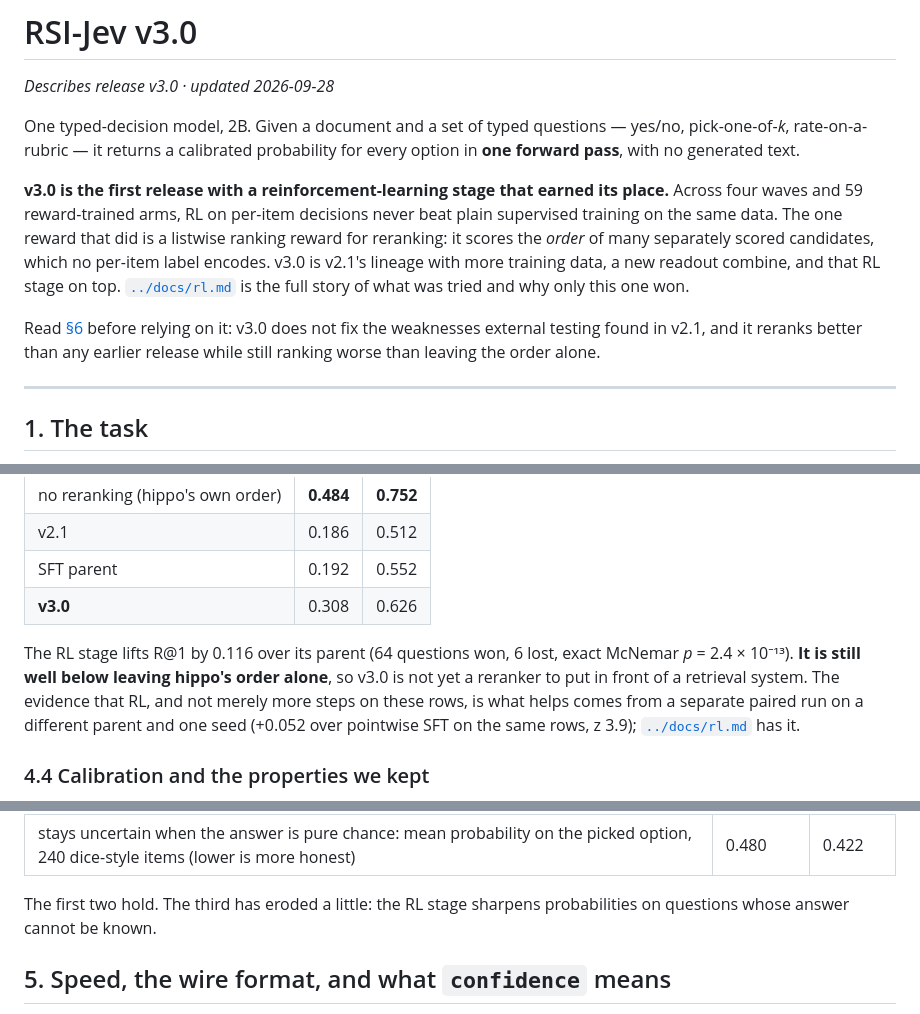
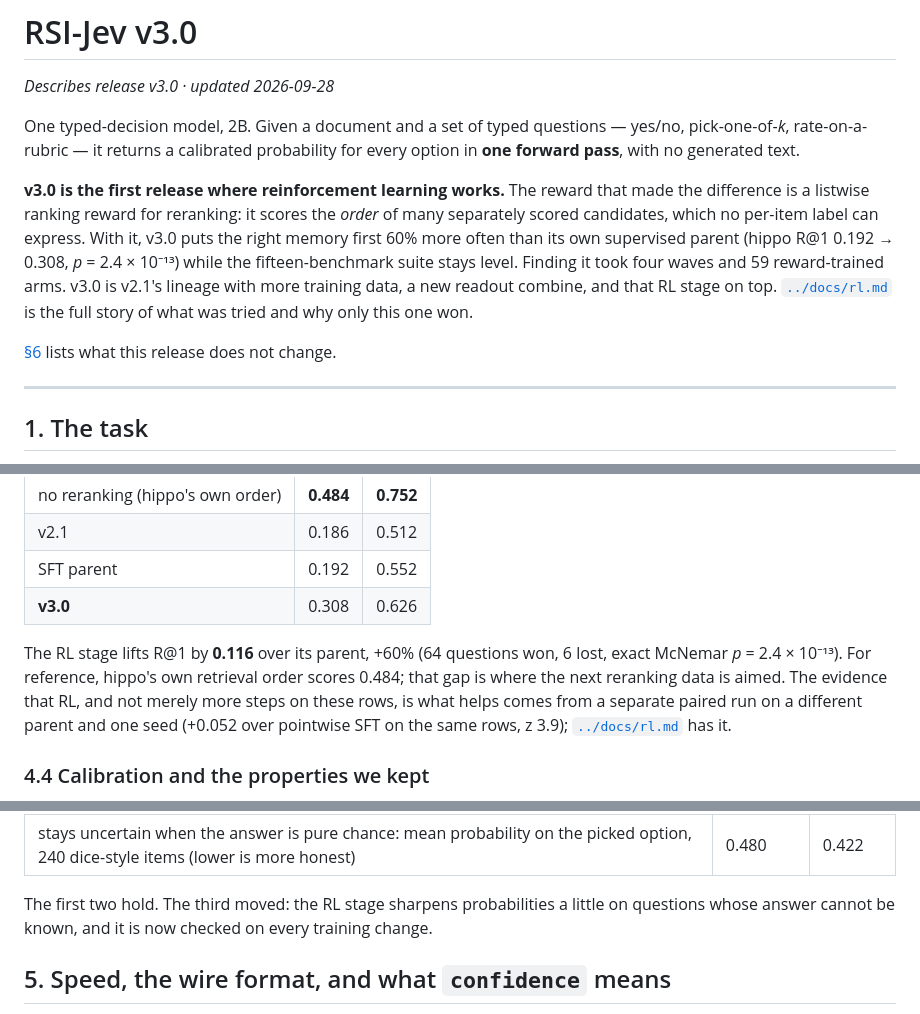
Before and after one commit to Shanghua-Gao/RSI-Jev, a Markdown page: versions/v3.0.md, 3 parts joined by grey strips. GitHub-like rendering.

```diff
--- a/versions/v3.0.md
+++ b/versions/v3.0.md
@@ -6,16 +6,15 @@ One typed-decision model, 2B. Given a document and a set of typed questions —
 pick-one-of-*k*, rate-on-a-rubric — it returns a calibrated probability for every option in
 **one forward pass**, with no generated text.
 
-**v3.0 is the first release with a reinforcement-learning stage that earned its place.** Across
-four waves and 59 reward-trained arms, RL on per-item decisions never beat plain supervised
-training on the same data. The one reward that did is a listwise ranking reward for reranking:
-it scores the *order* of many separately scored candidates, which no per-item label encodes.
+**v3.0 is the first release where reinforcement learning works.** The reward that made the
+difference is a listwise ranking reward for reranking: it scores the *order* of many separately
+scored candidates, which no per-item label can express. With it, v3.0 puts the right memory first
+60% more often than its own supervised parent (hippo R@1 0.192 → 0.308, *p* = 2.4 × 10⁻¹³) while
+the fifteen-benchmark suite stays level. Finding it took four waves and 59 reward-trained arms.
 v3.0 is v2.1's lineage with more training data, a new readout combine, and that RL stage on top.
 [`../docs/rl.md`](../docs/rl.md) is the full story of what was tried and why only this one won.
 
-Read [§6](#6-limitations) before relying on it: v3.0 does not fix the weaknesses external testing
-found in v2.1, and it reranks better than any earlier release while still ranking worse than
-leaving the order alone.
+[§6](#6-limitations) lists what this release does not change.
 
 ---
 
@@ -167,9 +166,9 @@ retrieval (500 questions, 40 candidates each, no prompt truncated):
 | SFT parent | 0.192 | 0.552 |
 | **v3.0** | 0.308 | 0.626 |
 
-The RL stage lifts R@1 by 0.116 over its parent (64 questions won, 6 lost, exact McNemar
-*p* = 2.4 × 10⁻¹³). **It is still well below leaving hippo's order alone**, so v3.0 is not yet a
-reranker to put in front of a retrieval system. The evidence that RL, and not merely more steps on
+The RL stage lifts R@1 by **0.116** over its parent, +60% (64 questions won, 6 lost, exact
+McNemar *p* = 2.4 × 10⁻¹³). For reference, hippo's own retrieval order scores 0.484; that gap
+is where the next reranking data is aimed. The evidence that RL, and not merely more steps on
 these rows, is what helps comes from a separate paired run on a different parent and one seed
 (+0.052 over pointwise SFT on the same rows, z 3.9); [`../docs/rl.md`](../docs/rl.md) has it.
 
@@ -188,8 +187,8 @@ scripts:
 | questions bundled in one request do not affect each other: 16 questions on one document vs one at a time | 0 flips / 640 | 0 / 640 |
 | stays uncertain when the answer is pure chance: mean probability on the picked option, 240 dice-style items (lower is more honest) | 0.480 | 0.422 |
 
-The first two hold. The third has eroded a little: the RL stage sharpens probabilities on questions
-whose answer cannot be known.
+The first two hold. The third moved: the RL stage sharpens probabilities a little on questions
+whose answer cannot be known, and it is now checked on every training change.
 
 ## 5. Speed, the wire format, and what `confidence` means
 
```
Also changed, not shown: other parts of versions/v3.0.md (+2 -2 lines), README.md (+9 -10 lines), docs/rl.md (+10 -10 lines).
